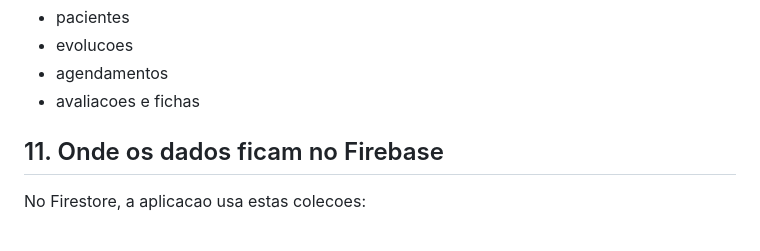
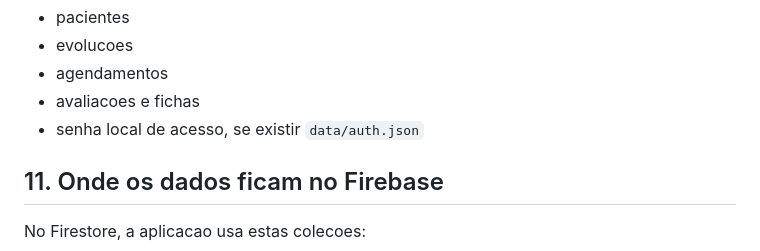
Before and after one commit to clientemova/anapaulamourafisio, a Markdown page: VERCEL_FIREBASE_PASSO_A_PASSO.md, the part around the change. Rendered like a GitHub page.

```diff
--- a/VERCEL_FIREBASE_PASSO_A_PASSO.md
+++ b/VERCEL_FIREBASE_PASSO_A_PASSO.md
@@ -238,6 +238,7 @@ Esse comando importa:
 - evolucoes
 - agendamentos
 - avaliacoes e fichas
+- senha local de acesso, se existir `data/auth.json`
 
 ## 11. Onde os dados ficam no Firebase
 
```
